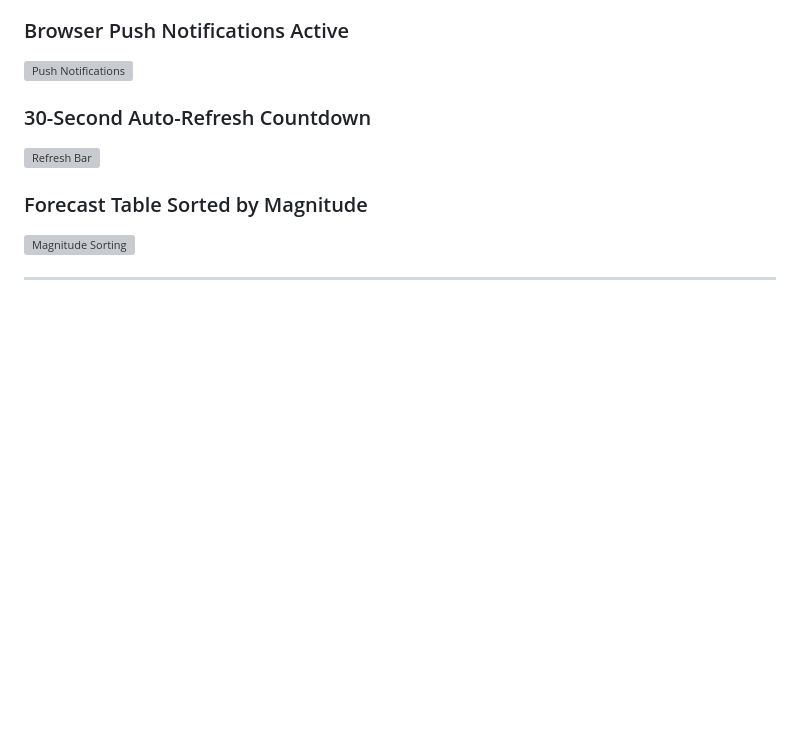
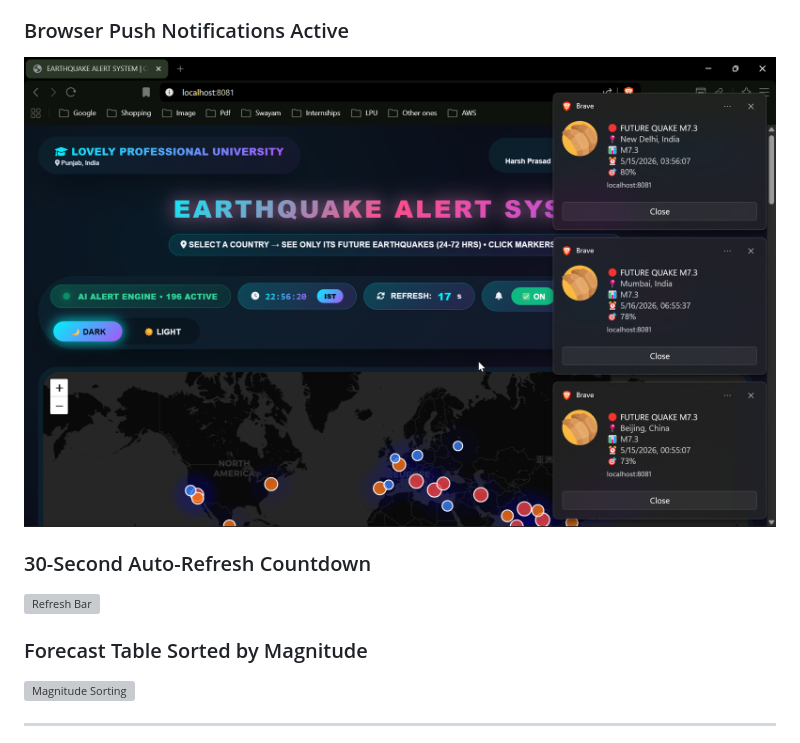
Before and after one commit to sanyamjcloud/earthquake-alert-system, a Markdown page: README.md, the part around the change. Drawn GitHub-style; blank space fills up the shorter version; grey boxes are pictures that could not be loaded.

```diff
--- a/README.md
+++ b/README.md
@@ -149,7 +149,7 @@ When the browser asks for notification permission, click **Allow** — that's ho
 ![Marker Detail](Screenshots/Dashboard/Deep-analysis-by-selecting-a-marker.png)
 
 ### Browser Push Notifications Active
-![Push Notifications](screenshots/After_enabling_notifications_bar.png)
+![Push Notifications](Screenshots/Dashboard/After-enablingnotifications-bar.png)
 
 ### 30-Second Auto-Refresh Countdown
 ![Refresh Bar](screenshots/Refresh_bar_for_every_30_seconds.png)
```
